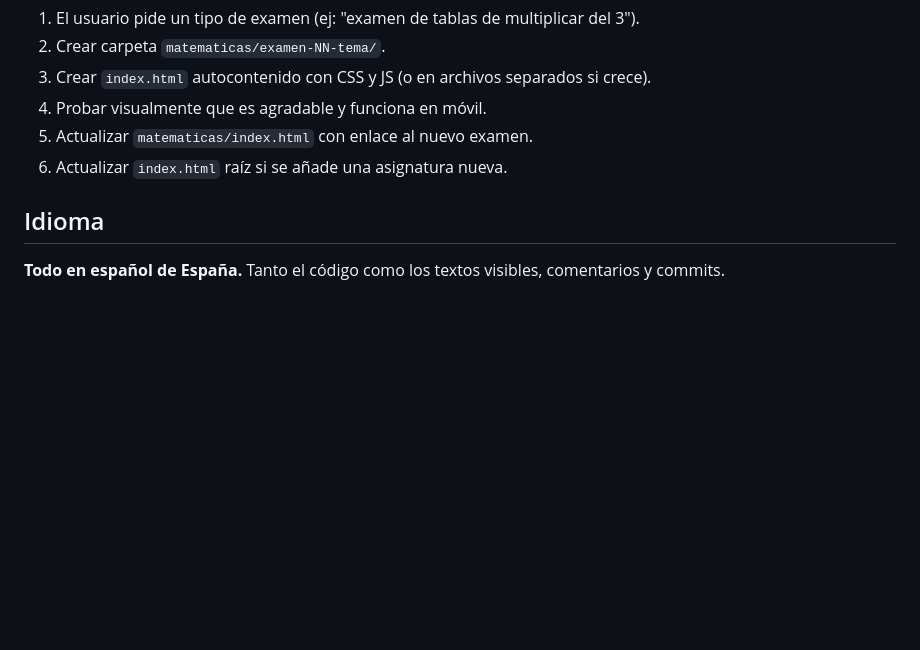
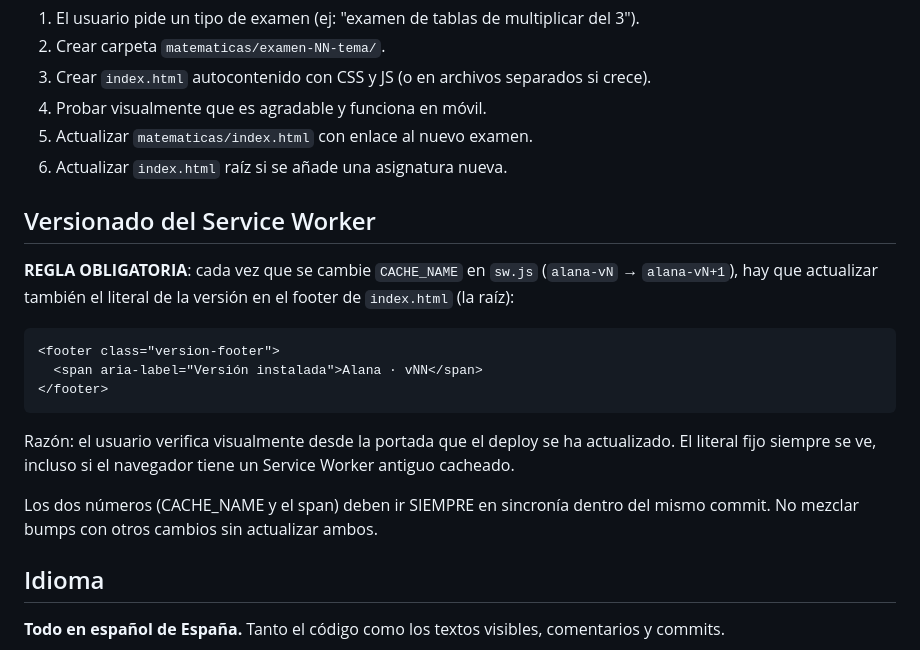
Before and after one commit to mcgrawhill/pmaria, a Markdown page: CLAUDE.md, the part around the change. Drawn GitHub-style; blank space fills up the shorter version.

Commit message:
docs: regla obligatoria de actualizar el literal 'Alana · vNN' en index.html cada vez que se cambie CACHE_NAME en sw.js

````diff
--- a/CLAUDE.md
+++ b/CLAUDE.md
@@ -94,6 +94,25 @@ Cada examen debe centrarse en **un solo tema o subtema** para no abrumar.
 5. Actualizar `matematicas/index.html` con enlace al nuevo examen.
 6. Actualizar `index.html` raíz si se añade una asignatura nueva.
 
+## Versionado del Service Worker
+
+**REGLA OBLIGATORIA**: cada vez que se cambie `CACHE_NAME` en `sw.js`
+(`alana-vN` → `alana-vN+1`), hay que actualizar también el literal de la
+versión en el footer de `index.html` (la raíz):
+
+```html
+<footer class="version-footer">
+  <span aria-label="Versión instalada">Alana · vNN</span>
+</footer>
+```
+
+Razón: el usuario verifica visualmente desde la portada que el deploy se ha
+actualizado. El literal fijo siempre se ve, incluso si el navegador tiene
+un Service Worker antiguo cacheado.
+
+Los dos números (CACHE_NAME y el span) deben ir SIEMPRE en sincronía dentro
+del mismo commit. No mezclar bumps con otros cambios sin actualizar ambos.
+
 ## Idioma
 
 **Todo en español de España.** Tanto el código como los textos visibles, comentarios y commits.
````
